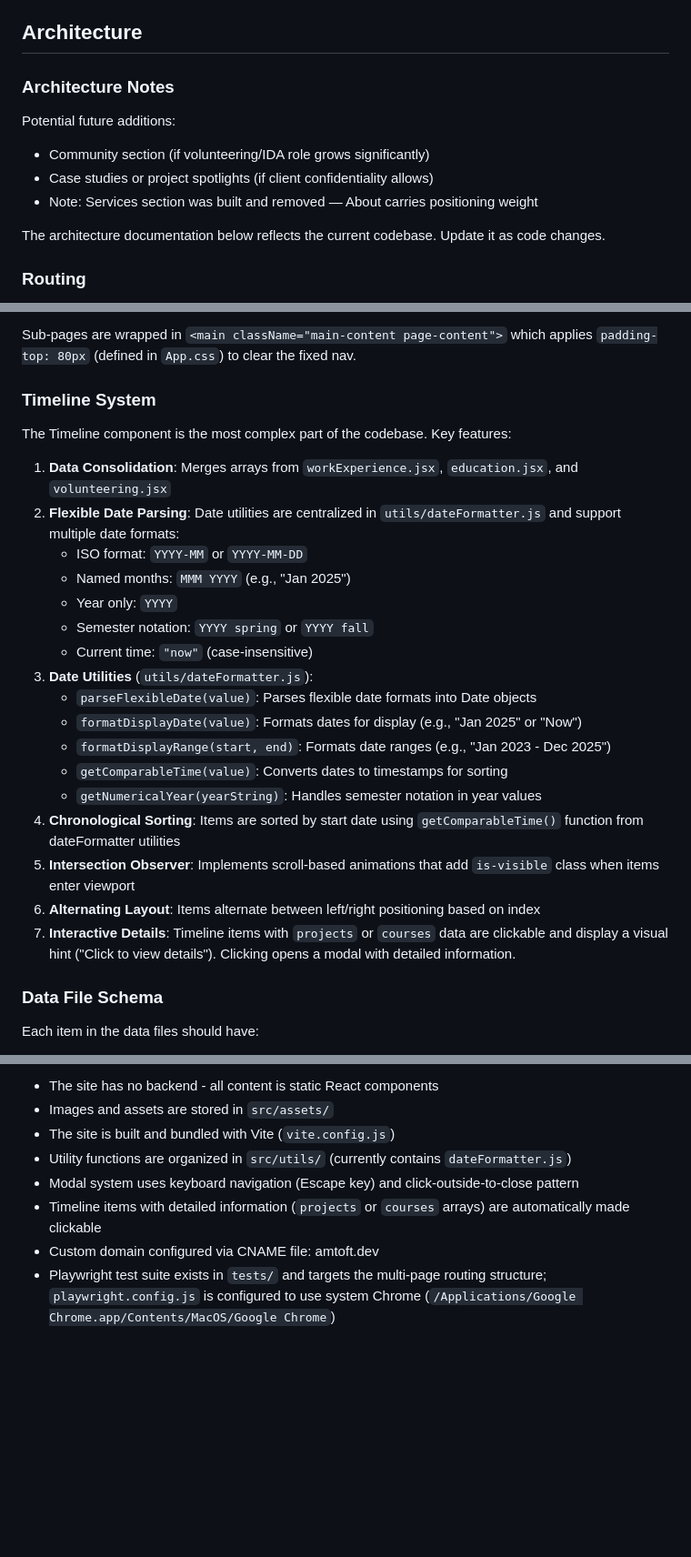
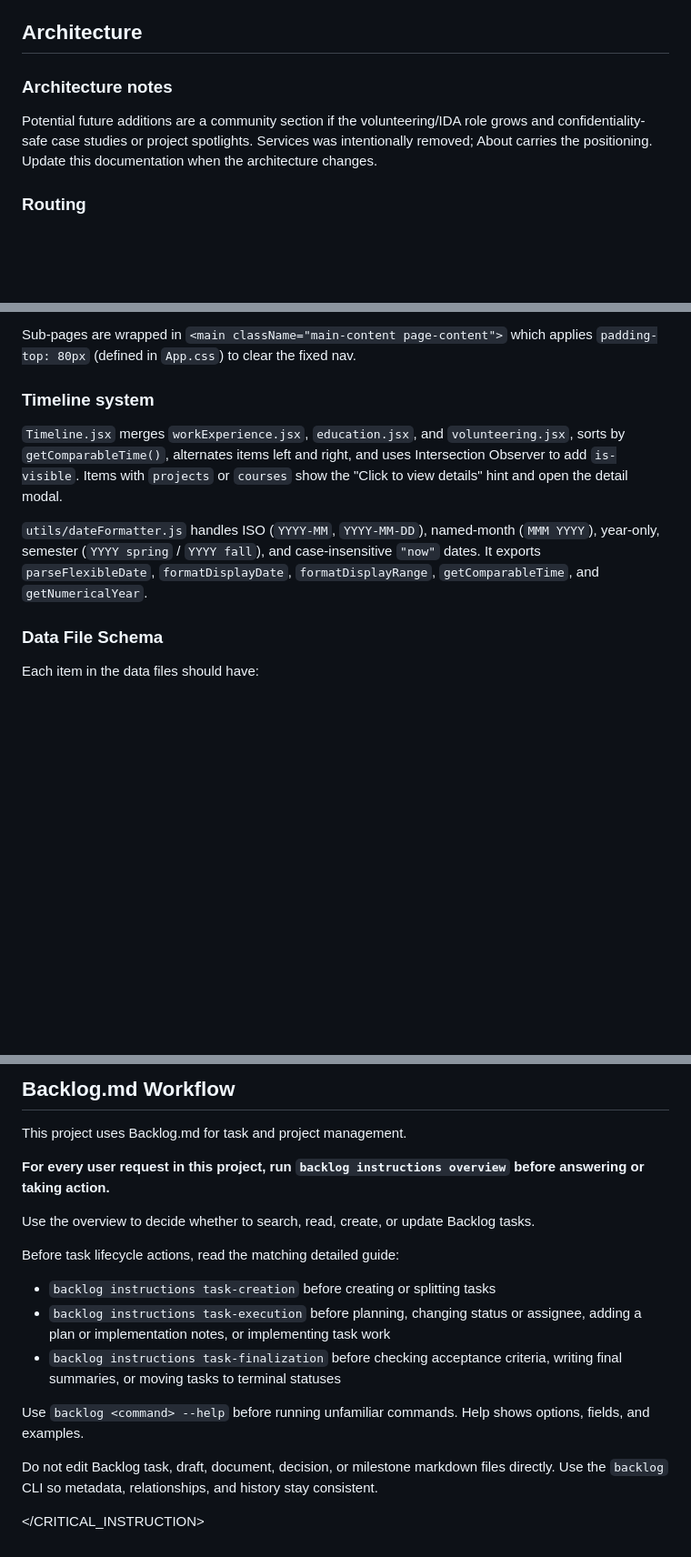
Before and after one commit to simonamtoft/cv-website, a Markdown page: CLAUDE.md, 3 parts joined by grey strips. Shown at 91% size. Drawn GitHub-style; blank space fills up the shorter version.

```diff
--- a/CLAUDE.md
+++ b/CLAUDE.md
@@ -148,14 +109,9 @@ background shell servers can leave child processes running.
 
 ## Architecture
 
-### Architecture Notes
+### Architecture notes
 
-Potential future additions:
-- Community section (if volunteering/IDA role grows significantly)
-- Case studies or project spotlights (if client confidentiality allows)
-- Note: Services section was built and removed — About carries positioning weight
-
-The architecture documentation below reflects the current codebase. Update it as code changes.
+Potential future additions are a community section if the volunteering/IDA role grows and confidentiality-safe case studies or project spotlights. Services was intentionally removed; About carries the positioning. Update this documentation when the architecture changes.
 
 ### Routing
 
@@ -282,36 +238,11 @@ The app uses a multi-page routing architecture:
 Sub-pages are wrapped in `<main className="main-content page-content">` which
 applies `padding-top: 80px` (defined in `App.css`) to clear the fixed nav.
 
-### Timeline System
+### Timeline system
 
-The Timeline component is the most complex part of the codebase. Key features:
+`Timeline.jsx` merges `workExperience.jsx`, `education.jsx`, and `volunteering.jsx`, sorts by `getComparableTime()`, alternates items left and right, and uses Intersection Observer to add `is-visible`. Items with `projects` or `courses` show the "Click to view details" hint and open the detail modal.
 
-1. **Data Consolidation**: Merges arrays from `workExperience.jsx`,
-   `education.jsx`, and `volunteering.jsx`
-2. **Flexible Date Parsing**: Date utilities are centralized in
-   `utils/dateFormatter.js` and support multiple date formats:
-   - ISO format: `YYYY-MM` or `YYYY-MM-DD`
-   - Named months: `MMM YYYY` (e.g., "Jan 2025")
-   - Year only: `YYYY`
-   - Semester notation: `YYYY spring` or `YYYY fall`
-   - Current time: `"now"` (case-insensitive)
-3. **Date Utilities** (`utils/dateFormatter.js`):
-   - `parseFlexibleDate(value)`: Parses flexible date formats into Date objects
-   - `formatDisplayDate(value)`: Formats dates for display (e.g., "Jan 2025" or
-     "Now")
-   - `formatDisplayRange(start, end)`: Formats date ranges (e.g., "Jan 2023 -
-     Dec 2025")
-   - `getComparableTime(value)`: Converts dates to timestamps for sorting
-   - `getNumericalYear(yearString)`: Handles semester notation in year values
-4. **Chronological Sorting**: Items are sorted by start date using
-   `getComparableTime()` function from dateFormatter utilities
-5. **Intersection Observer**: Implements scroll-based animations that add
-   `is-visible` class when items enter viewport
-6. **Alternating Layout**: Items alternate between left/right positioning based
-   on index
-7. **Interactive Details**: Timeline items with `projects` or `courses` data are
-   clickable and display a visual hint ("Click to view details"). Clicking opens
-   a modal with detailed information.
+`utils/dateFormatter.js` handles ISO (`YYYY-MM`, `YYYY-MM-DD`), named-month (`MMM YYYY`), year-only, semester (`YYYY spring` / `YYYY fall`), and case-insensitive `"now"` dates. It exports `parseFlexibleDate`, `formatDisplayDate`, `formatDisplayRange`, `getComparableTime`, and `getNumericalYear`.
 
 ### Data File Schema
 
@@ -418,14 +328,20 @@ To update site content:
 
-- The site has no backend - all content is static React components
-- Images and assets are stored in `src/assets/`
-- The site is built and bundled with Vite (`vite.config.js`)
-- Utility functions are organized in `src/utils/` (currently contains
-  `dateFormatter.js`)
-- Modal system uses keyboard navigation (Escape key) and click-outside-to-close
-  pattern
-- Timeline items with detailed information (`projects` or `courses` arrays) are
-  automatically made clickable
-- Custom domain configured via CNAME file: amtoft.dev
-- Playwright test suite exists in `tests/` and targets the multi-page routing
-  structure; `playwright.config.js` is configured to use system Chrome
-  (`/Applications/Google Chrome.app/Contents/MacOS/Google Chrome`)
+## Backlog.md Workflow
+
+This project uses Backlog.md for task and project management.
+
+**For every user request in this project, run `backlog instructions overview` before answering or taking action.**
+
+Use the overview to decide whether to search, read, create, or update Backlog tasks.
+
+Before task lifecycle actions, read the matching detailed guide:
+- `backlog instructions task-creation` before creating or splitting tasks
+- `backlog instructions task-execution` before planning, changing status or assignee, adding a plan or implementation notes, or implementing task work
+- `backlog instructions task-finalization` before checking acceptance criteria, writing final summaries, or moving tasks to terminal statuses
+
+Use `backlog <command> --help` before running unfamiliar commands. Help shows options, fields, and examples.
+
+Do not edit Backlog task, draft, document, decision, or milestone markdown files directly. Use the `backlog` CLI so metadata, relationships, and history stay consistent.
+
+</CRITICAL_INSTRUCTION>
+<!-- BACKLOG.MD GUIDELINES END -->
```
Also changed, not shown: other parts of CLAUDE.md (+7 -67 lines).
